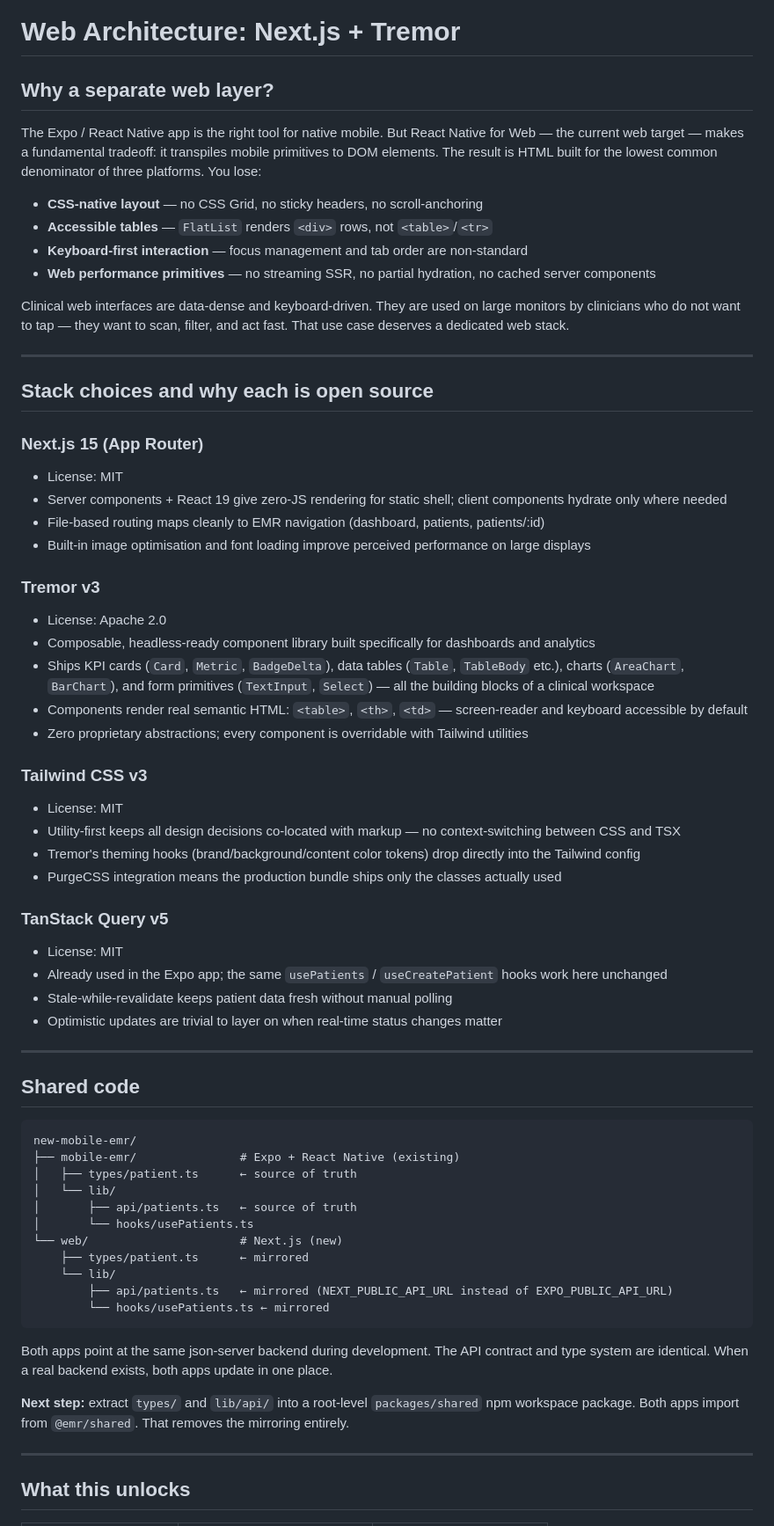
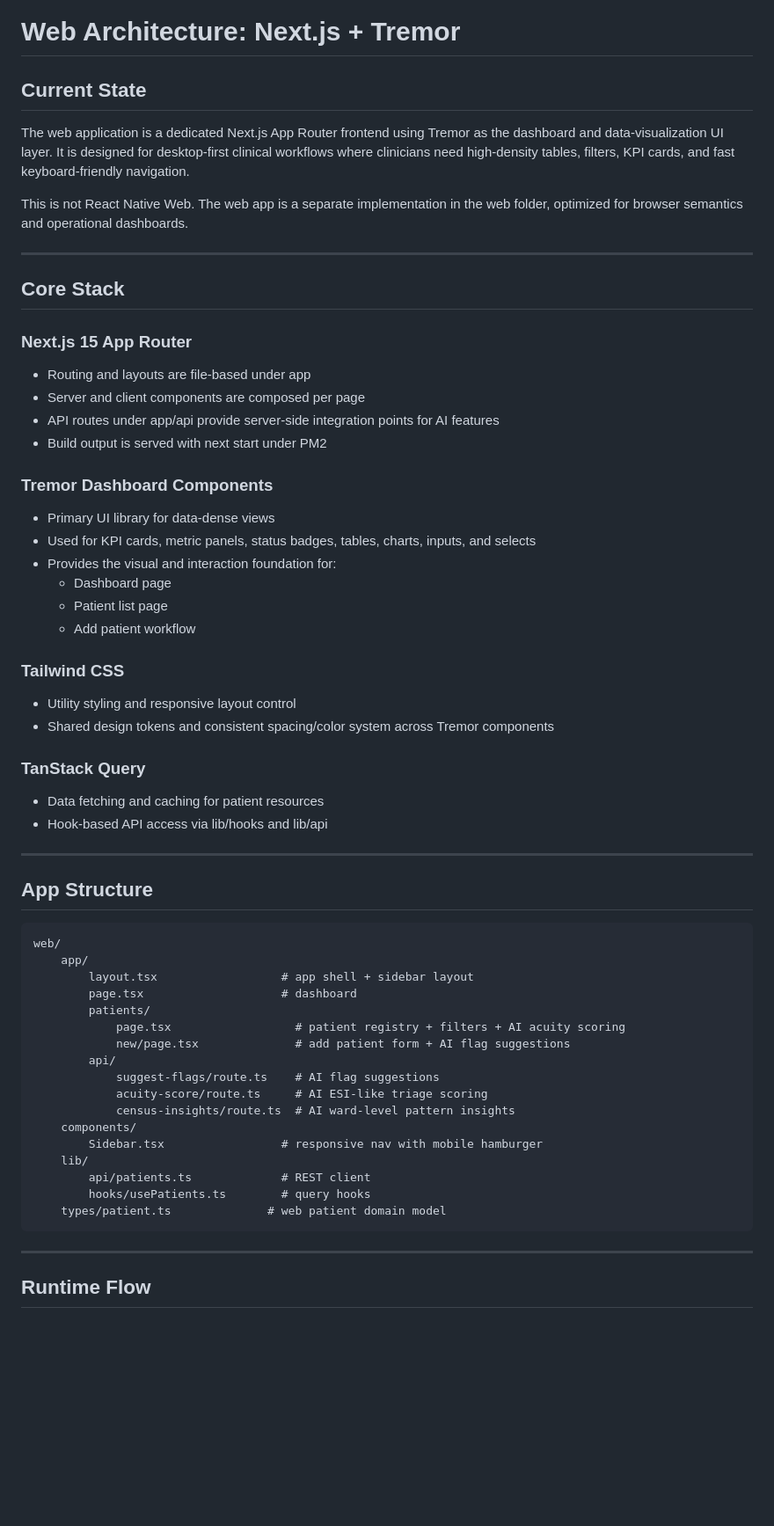
Before and after one commit to gpad1234/web-emr-nextjs, a Markdown page: web/docs/WEB_ARCHITECTURE.md, the part around one of its changes. Shown at 88% size. Rendered like a GitHub page; blank space fills up the shorter version.

Commit message:
docs: refresh web architecture for Next.js and Tremor

````diff
--- a/web/docs/WEB_ARCHITECTURE.md
+++ b/web/docs/WEB_ARCHITECTURE.md
@@ -1,68 +1,62 @@
 # Web Architecture: Next.js + Tremor
 
-## Why a separate web layer?
+## Current State
 
-The Expo / React Native app is the right tool for native mobile. But React Native for Web — the current web target — makes a fundamental tradeoff: it transpiles mobile primitives to DOM elements. The result is HTML built for the lowest common denominator of three platforms. You lose:
+The web application is a dedicated Next.js App Router frontend using Tremor as the dashboard and data-visualization UI layer. It is designed for desktop-first clinical workflows where clinicians need high-density tables, filters, KPI cards, and fast keyboard-friendly navigation.
 
-- **CSS-native layout** — no CSS Grid, no sticky headers, no scroll-anchoring
-- **Accessible tables** — `FlatList` renders `<div>` rows, not `<table>`/`<tr>`
-- **Keyboard-first interaction** — focus management and tab order are non-standard
-- **Web performance primitives** — no streaming SSR, no partial hydration, no cached server components
-
-Clinical web interfaces are data-dense and keyboard-driven. They are used on large monitors by clinicians who do not want to tap — they want to scan, filter, and act fast. That use case deserves a dedicated web stack.
+This is not React Native Web. The web app is a separate implementation in the web folder, optimized for browser semantics and operational dashboards.
 
 ---
 
-## Stack choices and why each is open source
+## Core Stack
 
-### Next.js 15 (App Router)
-- License: MIT
-- Server components + React 19 give zero-JS rendering for static shell; client components hydrate only where needed
-- File-based routing maps cleanly to EMR navigation (dashboard, patients, patients/:id)
-- Built-in image optimisation and font loading improve perceived performance on large displays
+### Next.js 15 App Router
+- Routing and layouts are file-based under app
+- Server and client components are composed per page
+- API routes under app/api provide server-side integration points for AI features
+- Build output is served with next start under PM2
 
-### Tremor v3
-- License: Apache 2.0
-- Composable, headless-ready component library built specifically for dashboards and analytics
-- Ships KPI cards (`Card`, `Metric`, `BadgeDelta`), data tables (`Table`, `TableBody` etc.), charts (`AreaChart`, `BarChart`), and form primitives (`TextInput`, `Select`) — all the building blocks of a clinical workspace
-- Components render real semantic HTML: `<table>`, `<th>`, `<td>` — screen-reader and keyboard accessible by default
-- Zero proprietary abstractions; every component is overridable with Tailwind utilities
+### Tremor Dashboard Components
+- Primary UI library for data-dense views
+- Used for KPI cards, metric panels, status badges, tables, charts, inputs, and selects
+- Provides the visual and interaction foundation for:
+    - Dashboard page
+    - Patient list page
+    - Add patient workflow
 
-### Tailwind CSS v3
-- License: MIT
-- Utility-first keeps all design decisions co-located with markup — no context-switching between CSS and TSX
-- Tremor's theming hooks (brand/background/content color tokens) drop directly into the Tailwind config
-- PurgeCSS integration means the production bundle ships only the classes actually used
+### Tailwind CSS
+- Utility styling and responsive layout control
+- Shared design tokens and consistent spacing/color system across Tremor components
 
-### TanStack Query v5
-- License: MIT
-- Already used in the Expo app; the same `usePatients` / `useCreatePatient` hooks work here unchanged
-- Stale-while-revalidate keeps patient data fresh without manual polling
-- Optimistic updates are trivial to layer on when real-time status changes matter
+### TanStack Query
+- Data fetching and caching for patient resources
+- Hook-based API access via lib/hooks and lib/api
 
 ---
 
-## Shared code
+## App Structure
 
+```text
+web/
+    app/
+        layout.tsx                  # app shell + sidebar layout
+        page.tsx                    # dashboard
+        patients/
+            page.tsx                  # patient registry + filters + AI acuity scoring
+            new/page.tsx              # add patient form + AI flag suggestions
+        api/
+            suggest-flags/route.ts    # AI flag suggestions
+            acuity-score/route.ts     # AI ESI-like triage scoring
+            census-insights/route.ts  # AI ward-level pattern insights
+    components/
+        Sidebar.tsx                 # responsive nav with mobile hamburger
+    lib/
+        api/patients.ts             # REST client
+        hooks/usePatients.ts        # query hooks
+    types/patient.ts              # web patient domain model
 ```
-new-mobile-emr/
-├── mobile-emr/               # Expo + React Native (existing)
-│   ├── types/patient.ts      ← source of truth
-│   └── lib/
-│       ├── api/patients.ts   ← source of truth
-│       └── hooks/usePatients.ts
-└── web/                      # Next.js (new)
-    ├── types/patient.ts      ← mirrored
-    └── lib/
-        ├── api/patients.ts   ← mirrored (NEXT_PUBLIC_API_URL instead of EXPO_PUBLIC_API_URL)
-        └── hooks/usePatients.ts ← mirrored
-```
-
-Both apps point at the same json-server backend during development. The API contract and type system are identical. When a real backend exists, both apps update in one place.
-
-**Next step:** extract `types/` and `lib/api/` into a root-level `packages/shared` npm workspace package. Both apps import from `@emr/shared`. That removes the mirroring entirely.
 
 ---
 
-## What this unlocks
+## Runtime Flow
 
````
Also changed, not shown: other parts of web/docs/WEB_ARCHITECTURE.md (+40 -9 lines).
